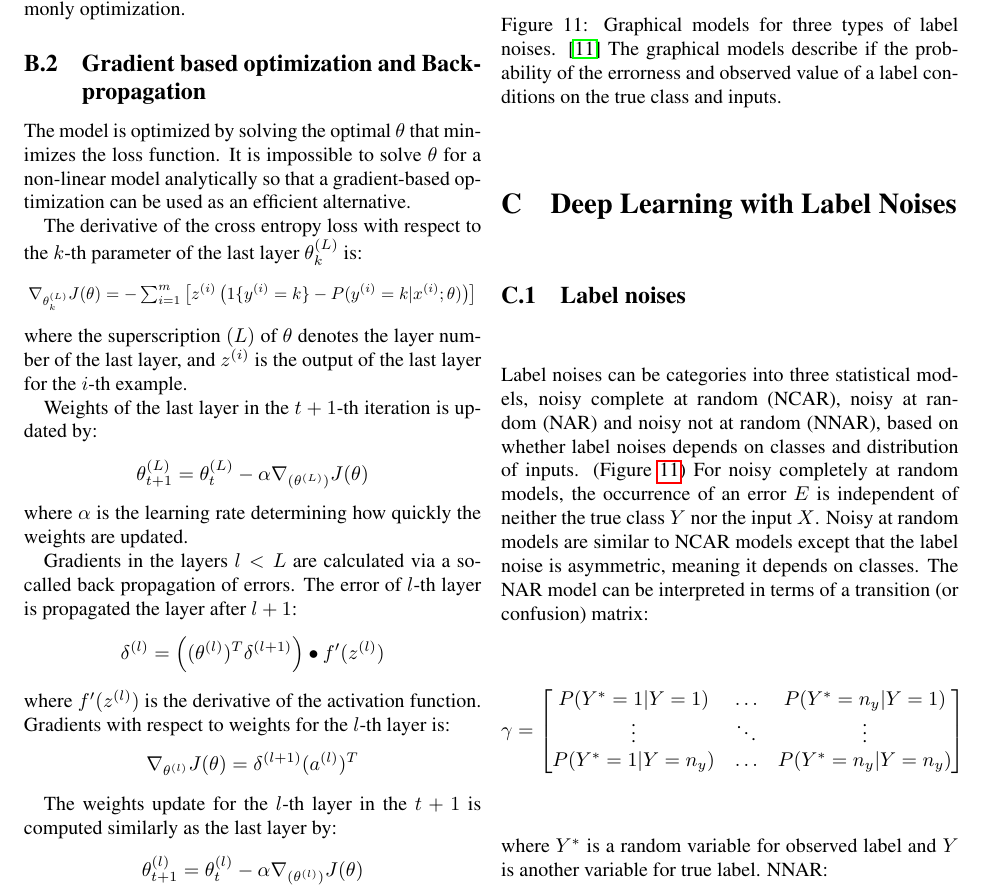
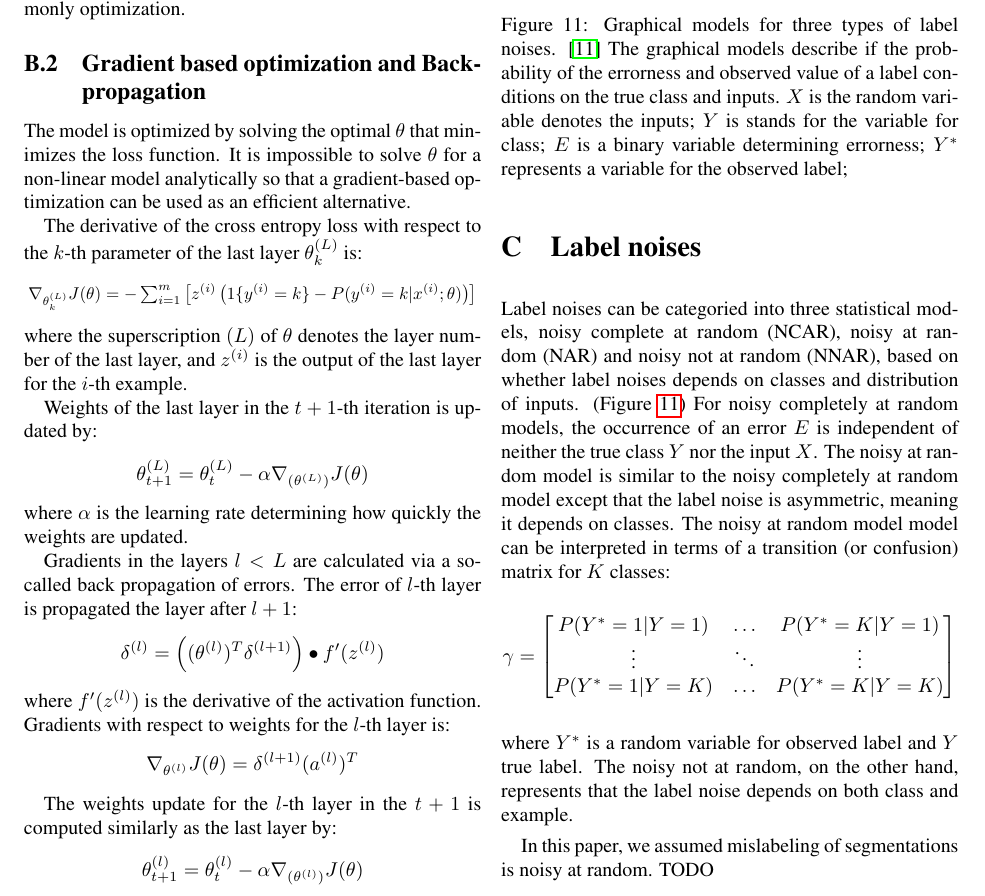
Before and after one commit to JihongJu/drunk-jepsen, a LaTeX paper (main.tex, which reads appendix_c.tex): part of page 19 of 20, cut so that both start at the same text. Compiled offline with pdfLaTeX.

Commit message:
Add caption to graphical model

```diff
--- a/appendix_c.tex
+++ b/appendix_c.tex
@@ -4,25 +4,24 @@
 %%%%%%%%%%%%%%%% Deep Learning with label noise
 %%%%%%%%%%%%%%%%%%%%%%%%%%%%%%%%%%%%%%%%%%%%%%%%%%%%%%%%%%%%%%%%%%%%%%
 
-\section{Deep Learning with Label Noises}
+\section{Label noises}
 
 %%%%%%%% To clarify inputs independence and spatial independence of noises
 
-\subsection{Label noises}
-Label noises can be categories into three statistical models, noisy complete at random (NCAR), noisy at random (NAR) and noisy not at random (NNAR), based on whether label noises depends on classes and distribution of inputs. (Figure \ref{fig:noises})
+Label noises can be categoried into three statistical models, noisy complete at random (NCAR), noisy at random (NAR) and noisy not at random (NNAR), based on whether label noises depends on classes and distribution of inputs. (Figure \ref{fig:noises})
 For noisy completely at random models, the occurrence of an error $E$ is independent of neither the true class $Y$ nor the input $X$.
-Noisy at random models are similar to NCAR models except that the label noise is asymmetric, meaning it depends on classes.
-The NAR model can be interpreted in terms of a transition (or confusion) matrix:
+The noisy at random model is similar to the noisy completely at random model except that the label noise is asymmetric, meaning it depends on classes.
+The noisy at random model model can be interpreted in terms of a transition (or confusion) matrix for $K$ classes:
 \[
 \gamma =
 \begin{bmatrix}
-    P(Y^{\ast}=1\vert Y=1)   & \dots  & P(Y^{\ast}=n_y\vert Y=1) \\
+    P(Y^{\ast}=1\vert Y=1)   & \dots  & P(Y^{\ast}=K\vert Y=1) \\
     \vdots                   & \ddots & \vdots \\
-    P(Y^{\ast}=1\vert Y=n_y) & \dots  & P(Y^{\ast}=n_y\vert Y=n_y)
+    P(Y^{\ast}=1\vert Y=K) & \dots  & P(Y^{\ast}=K\vert Y=K)
 \end{bmatrix}
 \]
-where $Y^{\ast}$ is a random variable for observed label and $Y$ is another variable for true label.
-NNAR:
+where $Y^{\ast}$ is a random variable for observed label and $Y$ true label.
+The noisy not at random, on the other hand, represents that the label noise depends on both class and example.
 
 \begin{figure}[t]
 \begin{center}
@@ -32,6 +31,12 @@ NNAR:
    \caption{
    Graphical models for three types of label noises. \cite{frenay2014classification}
    The graphical models describe if the probability of the errorness and observed value of a label conditions on the true class and inputs.
+   $X$ is the random variable denotes the inputs;
+   $Y$ is stands for the variable for class;
+   $E$ is a binary variable determining errorness;
+   $Y^{\ast}$ represents a variable for the observed label;
    }
 \label{fig:noises}
 \end{figure}
+
+In this paper, we assumed mislabeling of segmentations is noisy at random. {TODO}
```
Also changed, not shown: appendix_a.tex (+8 -6 lines), experiments.tex (+6 -3 lines), img/moons_diff.pdf, main.pdf.
